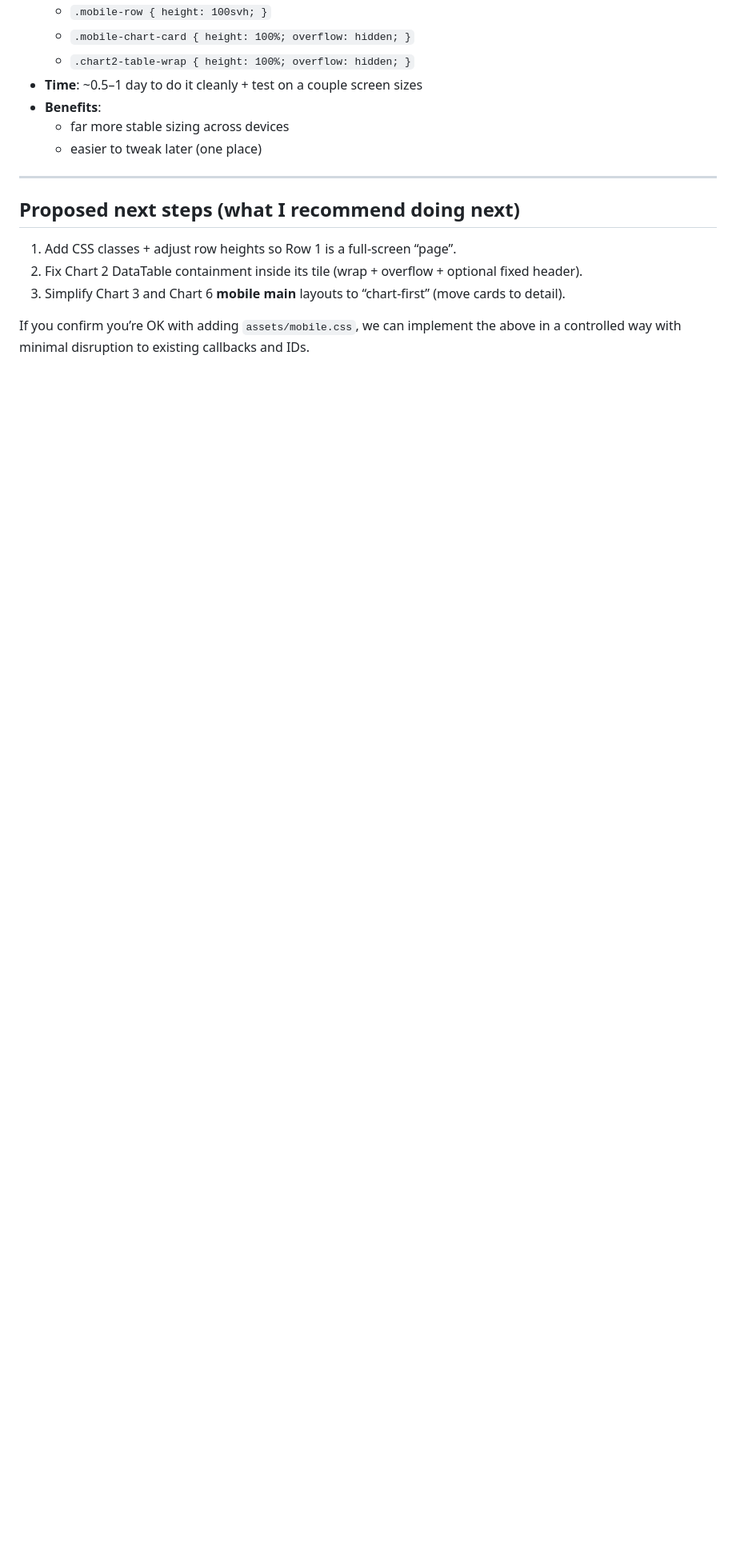
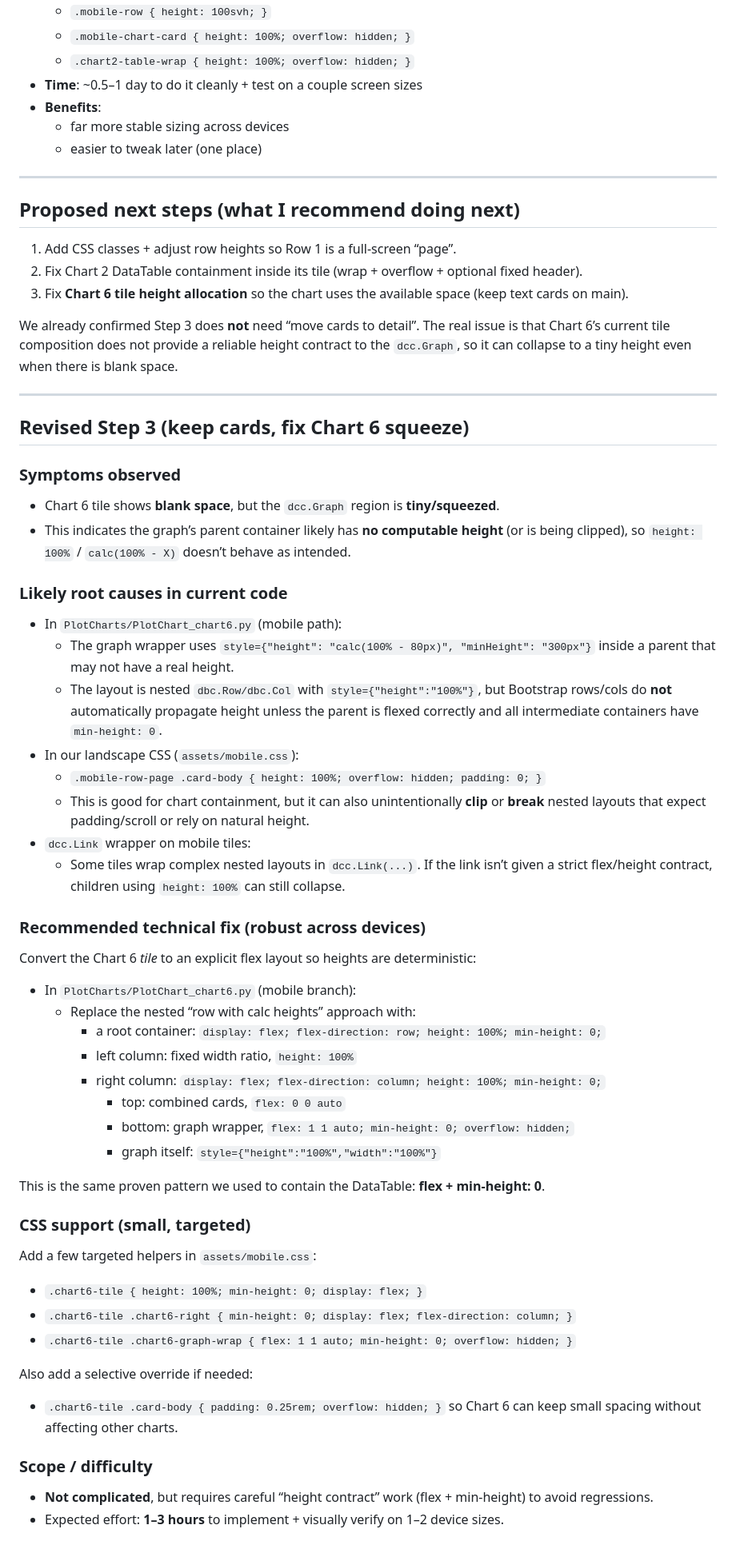
Before and after one commit to ThomasVicimus/dye_machine_dashboard, a Markdown page: Plans/Mobile_Layout_Landscape_Issues_Plan.md, the part around the change. Shown at 80% size. Rendered like a GitHub page; blank space fills up the shorter version.

Commit message:
Chart 6 - fix main chart size plan

```diff
--- a/Plans/Mobile_Layout_Landscape_Issues_Plan.md
+++ b/Plans/Mobile_Layout_Landscape_Issues_Plan.md
@@ -148,6 +148,52 @@ This is consistent with how Chart 1/4/5 are designed: “mobile main = overview
 ## Proposed next steps (what I recommend doing next)
 1) Add CSS classes + adjust row heights so Row 1 is a full-screen “page”.
 2) Fix Chart 2 DataTable containment inside its tile (wrap + overflow + optional fixed header).
-3) Simplify Chart 3 and Chart 6 **mobile main** layouts to “chart-first” (move cards to detail).
+3) Fix **Chart 6 tile height allocation** so the chart uses the available space (keep text cards on main).
 
-If you confirm you’re OK with adding `assets/mobile.css`, we can implement the above in a controlled way with minimal disruption to existing callbacks and IDs.
+We already confirmed Step 3 does **not** need “move cards to detail”. The real issue is that Chart 6’s current tile composition does not provide a reliable height contract to the `dcc.Graph`, so it can collapse to a tiny height even when there is blank space.
+
+---
+
+## Revised Step 3 (keep cards, fix Chart 6 squeeze)
+
+### Symptoms observed
+- Chart 6 tile shows **blank space**, but the `dcc.Graph` region is **tiny/squeezed**.
+- This indicates the graph’s parent container likely has **no computable height** (or is being clipped), so `height: 100%` / `calc(100% - X)` doesn’t behave as intended.
+
+### Likely root causes in current code
+- In `PlotCharts/PlotChart_chart6.py` (mobile path):
+  - The graph wrapper uses `style={"height": "calc(100% - 80px)", "minHeight": "300px"}` inside a parent that may not have a real height.
+  - The layout is nested `dbc.Row/dbc.Col` with `style={"height":"100%"}`, but Bootstrap rows/cols do **not** automatically propagate height unless the parent is flexed correctly and all intermediate containers have `min-height: 0`.
+- In our landscape CSS (`assets/mobile.css`):
+  - `.mobile-row-page .card-body { height: 100%; overflow: hidden; padding: 0; }`
+  - This is good for chart containment, but it can also unintentionally **clip** or **break** nested layouts that expect padding/scroll or rely on natural height.
+- `dcc.Link` wrapper on mobile tiles:
+  - Some tiles wrap complex nested layouts in `dcc.Link(...)`. If the link isn’t given a strict flex/height contract, children using `height: 100%` can still collapse.
+
+### Recommended technical fix (robust across devices)
+Convert the Chart 6 *tile* to an explicit flex layout so heights are deterministic:
+
+- In `PlotCharts/PlotChart_chart6.py` (mobile branch):
+  - Replace the nested “row with calc heights” approach with:
+    - a root container: `display: flex; flex-direction: row; height: 100%; min-height: 0;`
+    - left column: fixed width ratio, `height: 100%`
+    - right column: `display: flex; flex-direction: column; height: 100%; min-height: 0;`
+      - top: combined cards, `flex: 0 0 auto`
+      - bottom: graph wrapper, `flex: 1 1 auto; min-height: 0; overflow: hidden;`
+      - graph itself: `style={"height":"100%","width":"100%"}`
+
+This is the same proven pattern we used to contain the DataTable: **flex + min-height: 0**.
+
+### CSS support (small, targeted)
+Add a few targeted helpers in `assets/mobile.css`:
+- `.chart6-tile { height: 100%; min-height: 0; display: flex; }`
+- `.chart6-tile .chart6-right { min-height: 0; display: flex; flex-direction: column; }`
+- `.chart6-tile .chart6-graph-wrap { flex: 1 1 auto; min-height: 0; overflow: hidden; }`
+
+Also add a selective override if needed:
+- `.chart6-tile .card-body { padding: 0.25rem; overflow: hidden; }`
+so Chart 6 can keep small spacing without affecting other charts.
+
+### Scope / difficulty
+- **Not complicated**, but requires careful “height contract” work (flex + min-height) to avoid regressions.
+- Expected effort: **1–3 hours** to implement + visually verify on 1–2 device sizes.
```
